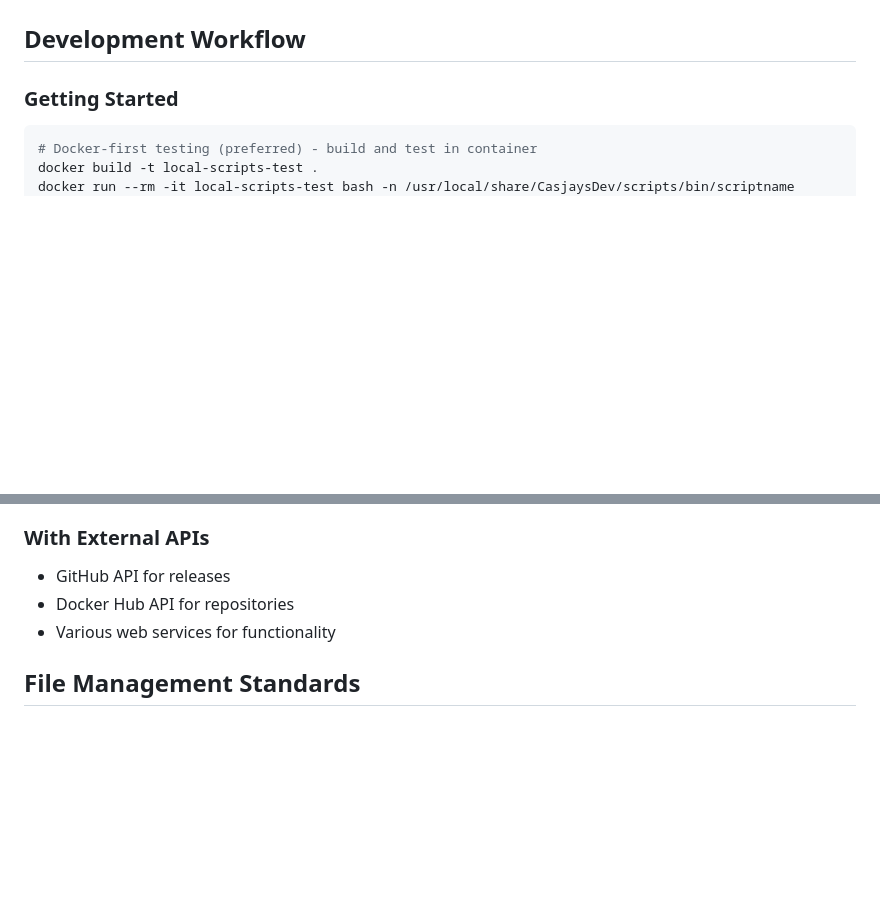
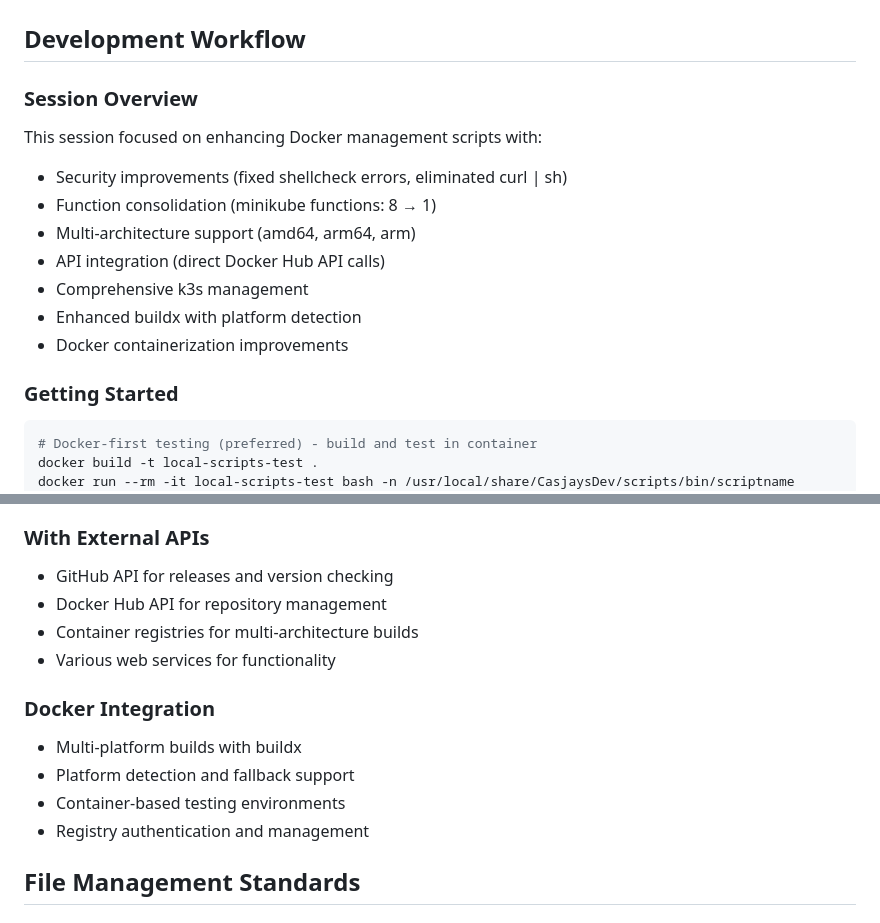
Before and after one commit to casjay-dotfiles/scripts, a Markdown page: CLAUDE.md, 2 parts joined by grey strips. Drawn GitHub-style; blank space fills up the shorter version.

````diff
--- a/CLAUDE.md
+++ b/CLAUDE.md
@@ -6,6 +6,16 @@
 - **Purpose**: System administration and development tools
 
 ## Development Workflow
+
+### Session Overview
+This session focused on enhancing Docker management scripts with:
+- Security improvements (fixed shellcheck errors, eliminated curl | sh)
+- Function consolidation (minikube functions: 8 → 1)
+- Multi-architecture support (amd64, arm64, arm)
+- API integration (direct Docker Hub API calls)
+- Comprehensive k3s management
+- Enhanced buildx with platform detection
+- Docker containerization improvements
 
 ### Getting Started
 ```bash
@@ -148,9 +158,16 @@ SCRIPTNAME_CACHE_DIR    # Cache directory
 - **Windows**: Use WSL with appropriate Linux package manager
 
 ### With External APIs
-- GitHub API for releases
-- Docker Hub API for repositories
+- GitHub API for releases and version checking
+- Docker Hub API for repository management
+- Container registries for multi-architecture builds
 - Various web services for functionality
+
+### Docker Integration
+- Multi-platform builds with buildx
+- Platform detection and fallback support
+- Container-based testing environments
+- Registry authentication and management
 
 ## File Management Standards
 
````
Also changed, not shown: other parts of CLAUDE.md (+42 -1 lines).
